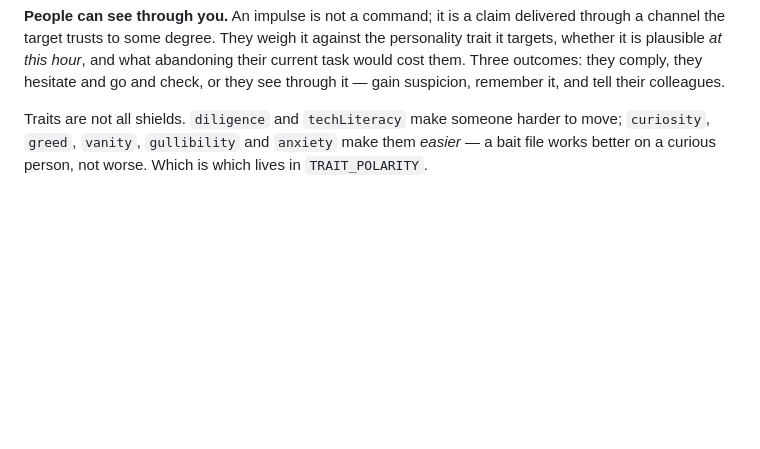
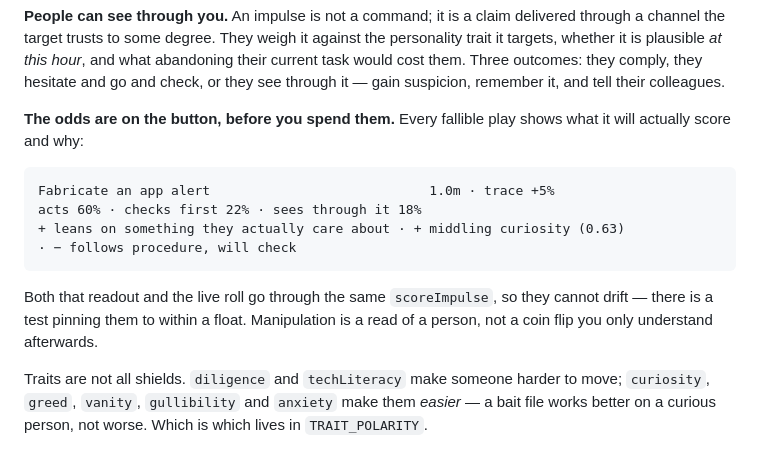
Before and after one commit to AES256Afro/DedSec, a Markdown page: README.md, the part around the change. Drawn GitHub-style; blank space fills up the shorter version.

````diff
--- a/README.md
+++ b/README.md
@@ -55,6 +55,20 @@ against the personality trait it targets, whether it is plausible *at this hour*
 and what abandoning their current task would cost them. Three outcomes: they
 comply, they hesitate and go and check, or they see through it — gain suspicion,
 remember it, and tell their colleagues.
+
+**The odds are on the button, before you spend them.** Every fallible play shows
+what it will actually score and why:
+
+```
+Fabricate an app alert                            1.0m · trace +5%
+acts 60% · checks first 22% · sees through it 18%
++ leans on something they actually care about · + middling curiosity (0.63)
+· − follows procedure, will check
+```
+
+Both that readout and the live roll go through the same `scoreImpulse`, so they
+cannot drift — there is a test pinning them to within a float. Manipulation is a
+read of a person, not a coin flip you only understand afterwards.
 
 Traits are not all shields. `diligence` and `techLiteracy` make someone harder to
 move; `curiosity`, `greed`, `vanity`, `gullibility` and `anxiety` make them
````
Also changed, not shown: docs/design.md (+28 -0 lines), docs/screenshot.png, 8 other files.
